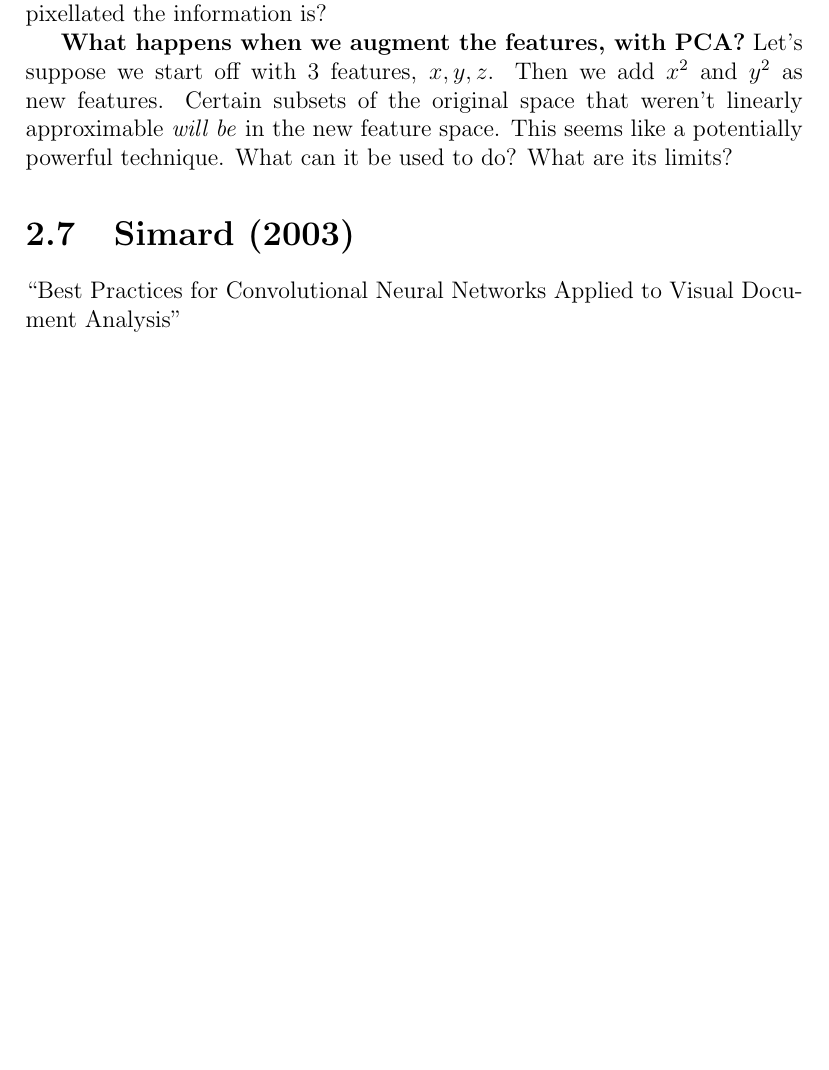
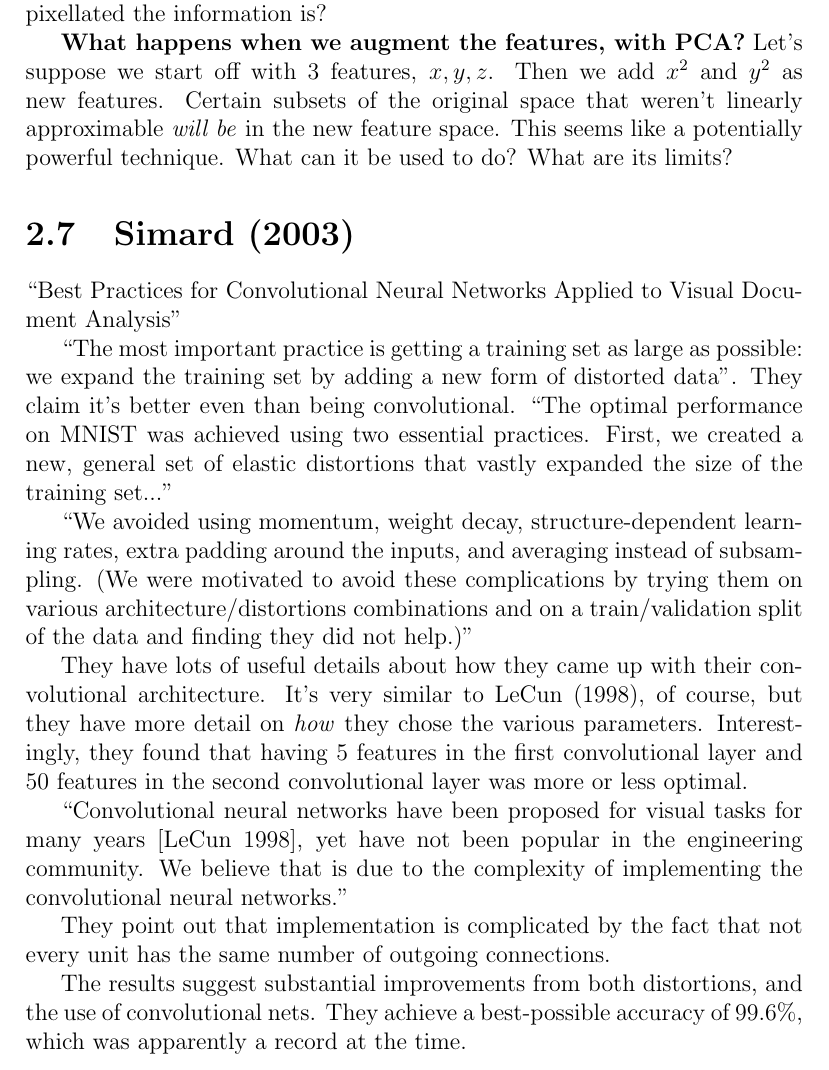
Before and after one commit to mnielsen/notes-on-neural-networks, a LaTeX thesis (working_notes.tex): part of page 15 of 34 before the commit and part of page 15 of 35 after it, cut so that both start at the same text, the shorter picture padded with empty space. Compiled offline with pdfLaTeX.

Commit message:
Simard (2003)

```diff
--- a/working_notes.tex
+++ b/working_notes.tex
@@ -600,6 +600,38 @@ to do?  What are its limits?
 
 ``Best Practices for Convolutional Neural Networks Applied to Visual
 Document Analysis''
+
+``The most important practice is getting a training set as large as
+possible: we expand the training set by adding a new form of distorted
+data''.  They claim it's better even than being convolutional.  ``The
+optimal performance on MNIST was achieved using two essential
+practices.  First, we created a new, general set of elastic
+distortions that vastly expanded the size of the training set...''
+
+``We avoided using momentum, weight decay, structure-dependent
+learning rates, extra padding around the inputs, and averaging instead
+of subsampling. (We were motivated to avoid these complications by
+trying them on various architecture/distortions combinations and on a
+train/validation split of the data and finding they did not help.)''
+
+They have lots of useful details about how they came up with their
+convolutional architecture.  It's very similar to LeCun (1998), of
+course, but they have more detail on \emph{how} they chose the various
+parameters.  Interestingly, they found that having 5 features in the
+first convolutional layer and 50 features in the second convolutional
+layer was more or less optimal.
+
+``Convolutional neural networks have been proposed for visual tasks
+for many years [LeCun 1998], yet have not been popular in the
+engineering community.  We believe that is due to the complexity of
+implementing the convolutional neural networks.''
+
+They point out that implementation is complicated by the fact that not
+every unit has the same number of outgoing connections.
+
+The results suggest substantial improvements from both distortions,
+and the use of convolutional nets.  They achieve a best-possible
+accuracy of 99.6\%, which was apparently a record at the time.
 
 \section{Hinton and Salakhutdinov (2006)}
 
```
